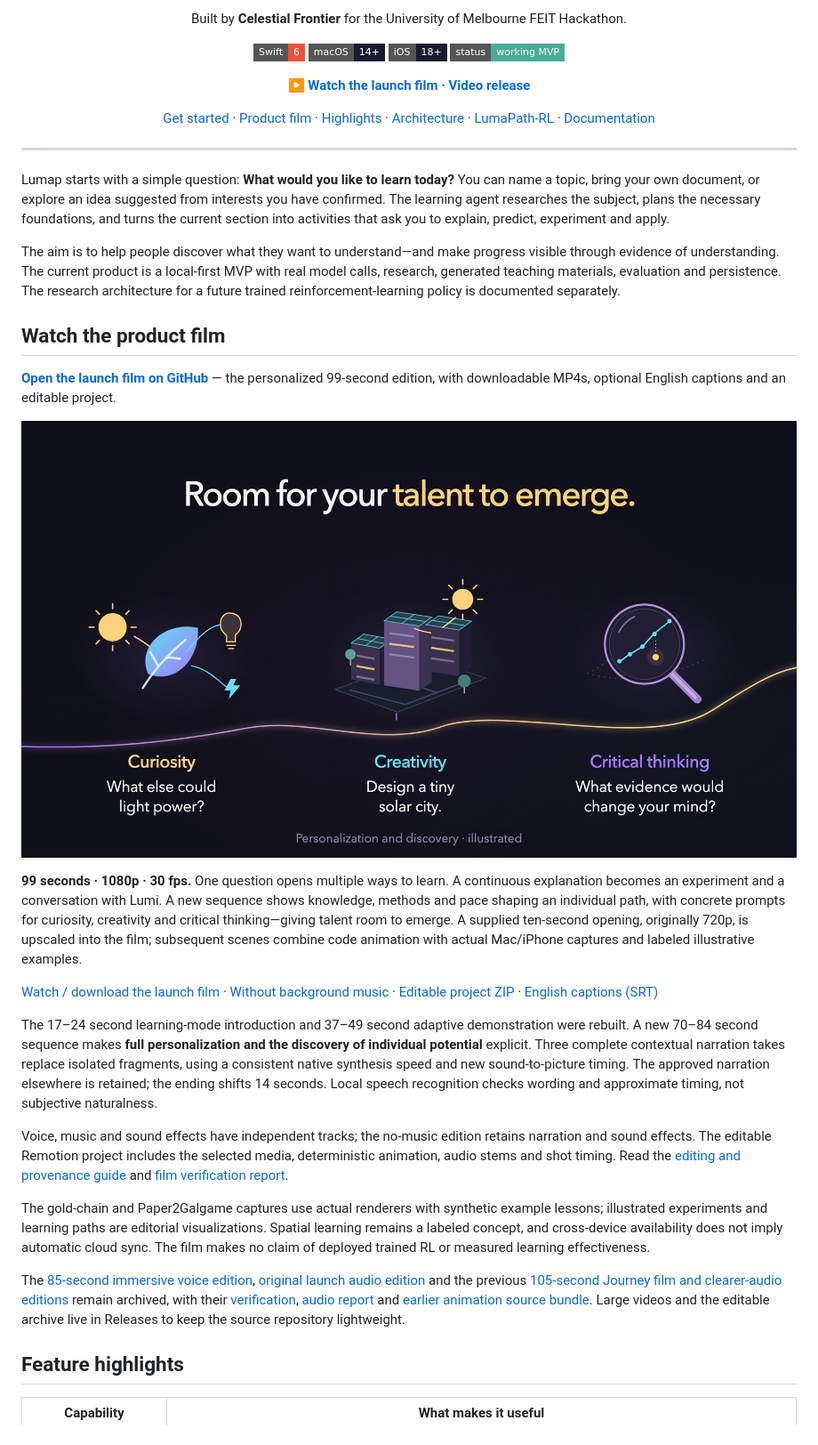
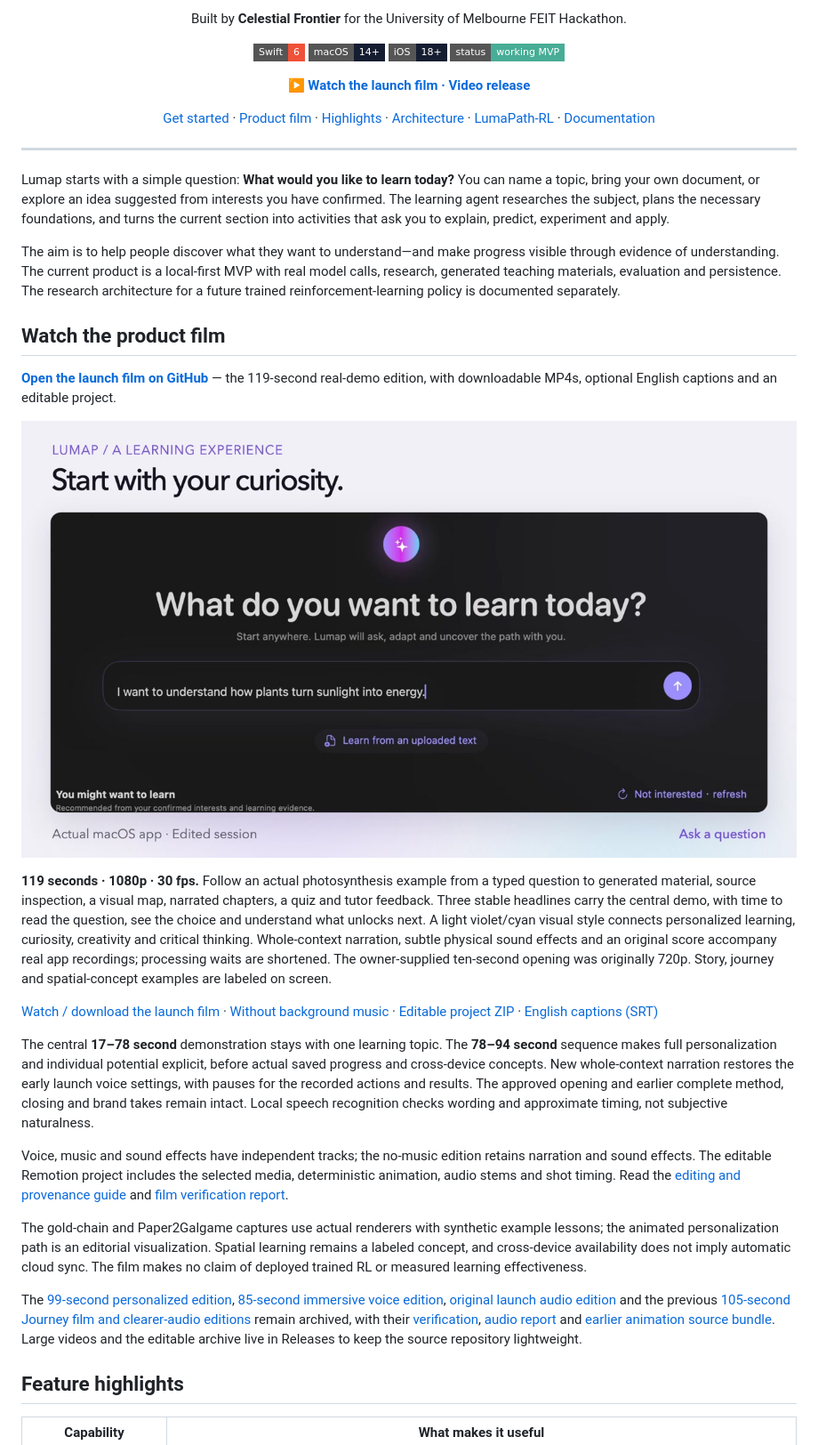
Before and after one commit to Ar1haraNaN7mI/LuMap---Celestial-Frontier, a Markdown page: README.md, the part around one of its changes. Shown at 89% size. Drawn GitHub-style; pictures changed too: docs/images/lumap-launch-film-poster.jpg; badges without logos.

Commit message:
docs: publish paced real-demo launch film and editing guide

```diff
--- a/README.md
+++ b/README.md
@@ -22,5 +22,5 @@ The aim is to help people discover what they want to understand—and make progr
 
 ## Watch the product film
 
-**[Open the launch film on GitHub](https://github.com/Ar1haraNaN7mI/LuMap---Celestial-Frontier/releases/tag/launch-film-personalized-2026-10-01)** — the personalized 99-second edition, with downloadable MP4s, optional English captions and an editable project.
+**[Open the launch film on GitHub](https://github.com/Ar1haraNaN7mI/LuMap---Celestial-Frontier/releases/tag/launch-film-demo-2026-10-01)** — the 119-second real-demo edition, with downloadable MP4s, optional English captions and an editable project.
 
@@ -28,3 +28,3 @@ The aim is to help people discover what they want to understand—and make progr
 
-**99 seconds · 1080p · 30 fps.** One question opens multiple ways to learn. A continuous explanation becomes an experiment and a conversation with Lumi. A new sequence shows knowledge, methods and pace shaping an individual path, with concrete prompts for curiosity, creativity and critical thinking—giving talent room to emerge. A supplied ten-second opening, originally 720p, is upscaled into the film; subsequent scenes combine code animation with actual Mac/iPhone captures and labeled illustrative examples.
+**119 seconds · 1080p · 30 fps.** Follow an actual photosynthesis example from a typed question to generated material, source inspection, a visual map, narrated chapters, a quiz and tutor feedback. Three stable headlines carry the central demo, with time to read the question, see the choice and understand what unlocks next. A light violet/cyan visual style connects personalized learning, curiosity, creativity and critical thinking. Whole-context narration, subtle physical sound effects and an original score accompany real app recordings; processing waits are shortened. The owner-supplied ten-second opening was originally 720p. Story, journey and spatial-concept examples are labeled on screen.
 
@@ -32,3 +32,3 @@ The aim is to help people discover what they want to understand—and make progr
 
-The 17–24 second learning-mode introduction and 37–49 second adaptive demonstration were rebuilt. A new 70–84 second sequence makes **full personalization and the discovery of individual potential** explicit. Three complete contextual narration takes replace isolated fragments, using a consistent native synthesis speed and new sound-to-picture timing. The approved narration elsewhere is retained; the ending shifts 14 seconds. Local speech recognition checks wording and approximate timing, not subjective naturalness.
+The central **17–78 second** demonstration stays with one learning topic. The **78–94 second** sequence makes full personalization and individual potential explicit, before actual saved progress and cross-device concepts. New whole-context narration restores the early launch voice settings, with pauses for the recorded actions and results. The approved opening and earlier complete method, closing and brand takes remain intact. Local speech recognition checks wording and approximate timing, not subjective naturalness.
 
@@ -36,7 +36,7 @@ Voice, music and sound effects have independent tracks; the no-music edition ret
 
-The gold-chain and Paper2Galgame captures use actual renderers with synthetic example lessons; illustrated experiments and learning paths are editorial visualizations. Spatial learning remains a labeled concept, and cross-device availability does not imply automatic cloud sync. The film makes no claim of deployed trained RL or measured learning effectiveness.
+The gold-chain and Paper2Galgame captures use actual renderers with synthetic example lessons; the animated personalization path is an editorial visualization. Spatial learning remains a labeled concept, and cross-device availability does not imply automatic cloud sync. The film makes no claim of deployed trained RL or measured learning effectiveness.
 
-The [85-second immersive voice edition](https://github.com/Ar1haraNaN7mI/LuMap---Celestial-Frontier/releases/tag/launch-film-immersive-2026-10-01), [original launch audio edition](https://github.com/Ar1haraNaN7mI/LuMap---Celestial-Frontier/releases/tag/launch-film-2026-10-01) and the previous [105-second Journey film and clearer-audio editions](https://github.com/Ar1haraNaN7mI/LuMap---Celestial-Frontier/releases/tag/product-film-journey-2026-09-30) remain archived, with their [verification](docs/examples/journey-film-verification.json), [audio report](docs/examples/hq-audio-verification.json) and [earlier animation source bundle](docs/product-film/README.md). Large videos and the editable archive live in Releases to keep the source repository lightweight.
+The [99-second personalized edition](https://github.com/Ar1haraNaN7mI/LuMap---Celestial-Frontier/releases/tag/launch-film-personalized-2026-10-01), [85-second immersive voice edition](https://github.com/Ar1haraNaN7mI/LuMap---Celestial-Frontier/releases/tag/launch-film-immersive-2026-10-01), [original launch audio edition](https://github.com/Ar1haraNaN7mI/LuMap---Celestial-Frontier/releases/tag/launch-film-2026-10-01) and the previous [105-second Journey film and clearer-audio editions](https://github.com/Ar1haraNaN7mI/LuMap---Celestial-Frontier/releases/tag/product-film-journey-2026-09-30) remain archived, with their [verification](docs/examples/journey-film-verification.json), [audio report](docs/examples/hq-audio-verification.json) and [earlier animation source bundle](docs/product-film/README.md). Large videos and the editable archive live in Releases to keep the source repository lightweight.
 
 ## Feature highlights
 
```
Also changed, not shown: other parts of README.md (+4 -4 lines), docs/product-film/launch-film.md (+44 -45 lines), 1 other file.
